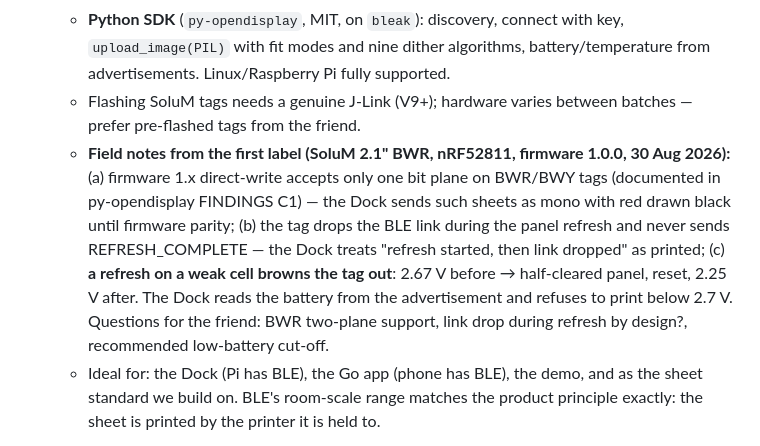
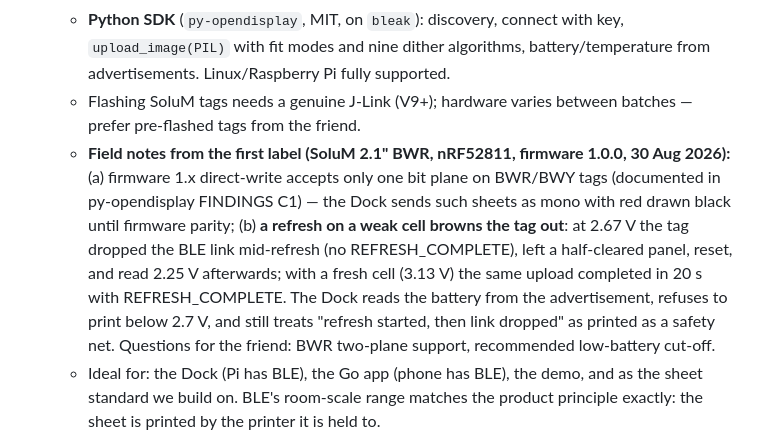
Before and after one commit to rouvenfalkewitz/repaper, a Markdown page: docs/06-epaper-hardware.md, the part around the change. GitHub-like rendering.

Commit message:
Field notes: link drop during refresh was the weak cell; fresh cell completes with REFRESH_COMPLETE in 20 s
Co-Authored-By: Claude Fable 5 <noreply@anthropic.com>
Claude-Session: https://claude.ai/code/session_01D6if38kCApc7n9Qnz9qarc

```diff
--- a/docs/06-epaper-hardware.md
+++ b/docs/06-epaper-hardware.md
@@ -15,7 +15,7 @@ We deliberately keep the sheet hardware open for now; the core is transport-agno
    - Each display shows a QR that links to a page carrying its name, AES-128 key and manufacturer ID — the QR *is* the pairing credential; a browser can push an image via Web Bluetooth right away.
    - **Python SDK** (`py-opendisplay`, MIT, on `bleak`): discovery, connect with key, `upload_image(PIL)` with fit modes and nine dither algorithms, battery/temperature from advertisements. Linux/Raspberry Pi fully supported.
    - Flashing SoluM tags needs a genuine J-Link (V9+); hardware varies between batches — prefer pre-flashed tags from the friend.
-   - **Field notes from the first label (SoluM 2.1" BWR, nRF52811, firmware 1.0.0, 30 Aug 2026):** (a) firmware 1.x direct-write accepts only one bit plane on BWR/BWY tags (documented in py-opendisplay FINDINGS C1) — the Dock sends such sheets as mono with red drawn black until firmware parity; (b) the tag drops the BLE link during the panel refresh and never sends REFRESH_COMPLETE — the Dock treats "refresh started, then link dropped" as printed; (c) **a refresh on a weak cell browns the tag out**: 2.67 V before → half-cleared panel, reset, 2.25 V after. The Dock reads the battery from the advertisement and refuses to print below 2.7 V. Questions for the friend: BWR two-plane support, link drop during refresh by design?, recommended low-battery cut-off.
+   - **Field notes from the first label (SoluM 2.1" BWR, nRF52811, firmware 1.0.0, 30 Aug 2026):** (a) firmware 1.x direct-write accepts only one bit plane on BWR/BWY tags (documented in py-opendisplay FINDINGS C1) — the Dock sends such sheets as mono with red drawn black until firmware parity; (b) **a refresh on a weak cell browns the tag out**: at 2.67 V the tag dropped the BLE link mid-refresh (no REFRESH_COMPLETE), left a half-cleared panel, reset, and read 2.25 V afterwards; with a fresh cell (3.13 V) the same upload completed in 20 s with REFRESH_COMPLETE. The Dock reads the battery from the advertisement, refuses to print below 2.7 V, and still treats "refresh started, then link dropped" as printed as a safety net. Questions for the friend: BWR two-plane support, recommended low-battery cut-off.
    - Ideal for: the Dock (Pi has BLE), the Go app (phone has BLE), the demo, and as the sheet standard we build on. BLE's room-scale range matches the product principle exactly: the sheet is printed by the printer it is held to.
 
 3. **Battery-less NFC-powered e-paper panels** (e.g. Waveshare-style NFC e-paper, 2.13"–7.5")
```
